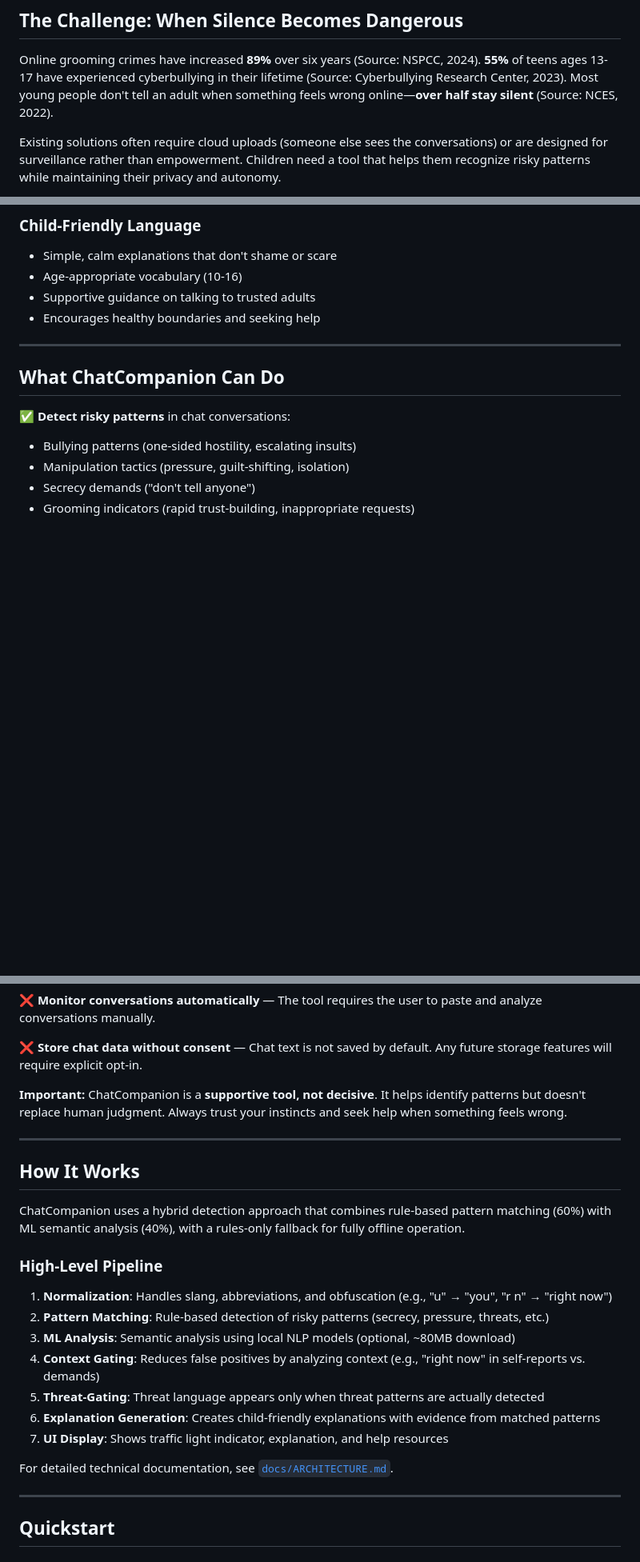
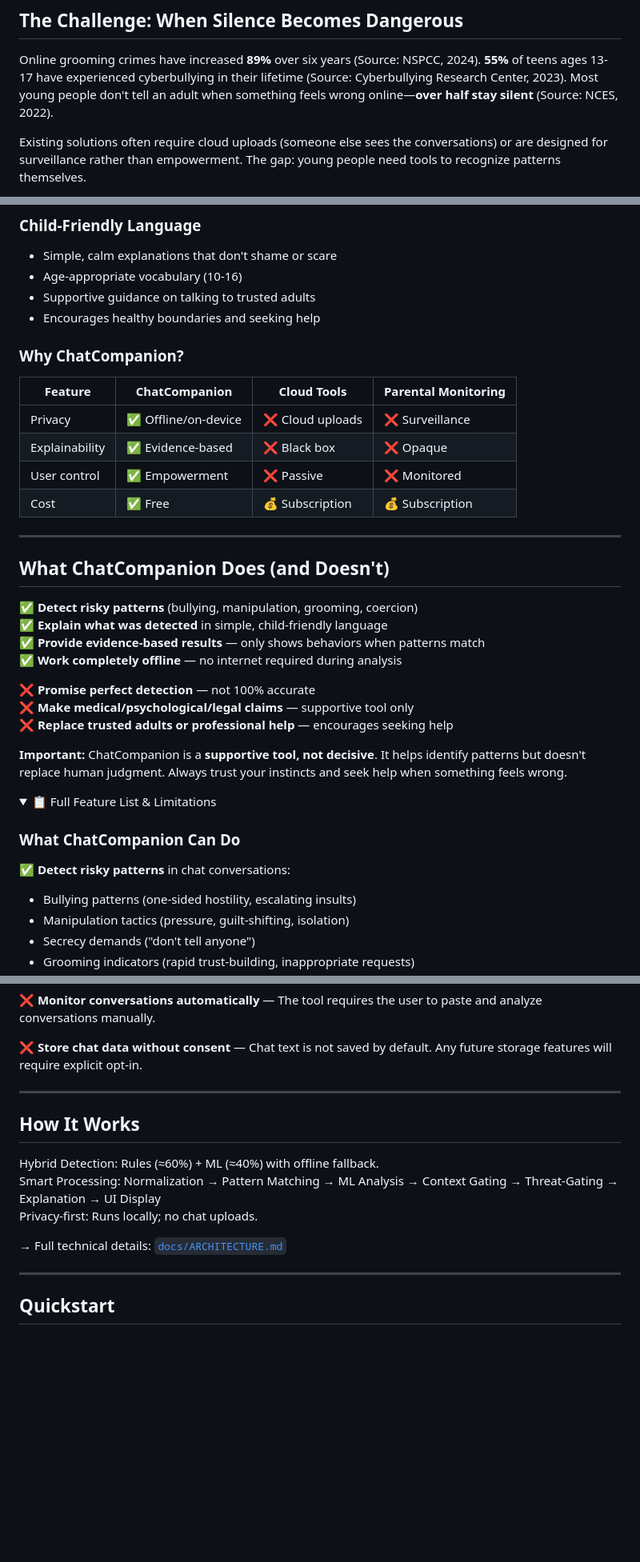
Before and after one commit to andreaseirich/ChatCompanion, a Markdown page: README.md, 3 parts joined by grey strips. Shown at 80% size. GitHub-like rendering; folded sections open; blank space fills up the shorter version.

```diff
--- a/README.md
+++ b/README.md
@@ -13,5 +13,5 @@
 
 Online grooming crimes have increased **89%** over six years (Source: NSPCC, 2024). **55%** of teens ages 13-17 have experienced cyberbullying in their lifetime (Source: Cyberbullying Research Center, 2023). Most young people don't tell an adult when something feels wrong online—**over half stay silent** (Source: NCES, 2022).
 
-Existing solutions often require cloud uploads (someone else sees the conversations) or are designed for surveillance rather than empowerment. Children need a tool that helps them recognize risky patterns while maintaining their privacy and autonomy.
+Existing solutions often require cloud uploads (someone else sees the conversations) or are designed for surveillance rather than empowerment. The gap: young people need tools to recognize patterns themselves.
 
@@ -128,9 +136,34 @@ ChatCompanion is a **local, fully offline tool** that helps children and teenage
 - Supportive guidance on talking to trusted adults
 - Encourages healthy boundaries and seeking help
 
+### Why ChatCompanion?
+
+| Feature | ChatCompanion | Cloud Tools | Parental Monitoring |
+|---------|---------------|-------------|---------------------|
+| Privacy | ✅ Offline/on-device | ❌ Cloud uploads | ❌ Surveillance |
+| Explainability | ✅ Evidence-based | ❌ Black box | ❌ Opaque |
+| User control | ✅ Empowerment | ❌ Passive | ❌ Monitored |
+| Cost | ✅ Free | 💰 Subscription | 💰 Subscription |
+
 ---
 
-## What ChatCompanion Can Do
+## What ChatCompanion Does (and Doesn't)
+
+✅ **Detect risky patterns** (bullying, manipulation, grooming, coercion)
+✅ **Explain what was detected** in simple, child-friendly language
+✅ **Provide evidence-based results** — only shows behaviors when patterns match
+✅ **Work completely offline** — no internet required during analysis
+
+❌ **Promise perfect detection** — not 100% accurate
+❌ **Make medical/psychological/legal claims** — supportive tool only
+❌ **Replace trusted adults or professional help** — encourages seeking help
+
+**Important:** ChatCompanion is a **supportive tool, not decisive**. It helps identify patterns but doesn't replace human judgment. Always trust your instincts and seek help when something feels wrong.
+
+<details>
+<summary>📋 Full Feature List & Limitations</summary>
+
+### What ChatCompanion Can Do
 
 ✅ **Detect risky patterns** in chat conversations:
 - Bullying patterns (one-sided hostility, escalating insults)
@@ -165,25 +196,17 @@ ChatCompanion is a **local, fully offline tool** that helps children and teenage
 
 ❌ **Store chat data without consent** — Chat text is not saved by default. Any future storage features will require explicit opt-in.
 
-**Important:** ChatCompanion is a **supportive tool, not decisive**. It helps identify patterns but doesn't replace human judgment. Always trust your instincts and seek help when something feels wrong.
+</details>
 
 ---
 
 ## How It Works
 
-ChatCompanion uses a hybrid detection approach that combines rule-based pattern matching (60%) with ML semantic analysis (40%), with a rules-only fallback for fully offline operation.
+Hybrid Detection: Rules (≈60%) + ML (≈40%) with offline fallback.
+Smart Processing: Normalization → Pattern Matching → ML Analysis → Context Gating → Threat-Gating → Explanation → UI Display
+Privacy-first: Runs locally; no chat uploads.
 
-### High-Level Pipeline
-
-1. **Normalization**: Handles slang, abbreviations, and obfuscation (e.g., "u" → "you", "r n" → "right now")
-2. **Pattern Matching**: Rule-based detection of risky patterns (secrecy, pressure, threats, etc.)
-3. **ML Analysis**: Semantic analysis using local NLP models (optional, ~80MB download)
-4. **Context Gating**: Reduces false positives by analyzing context (e.g., "right now" in self-reports vs. demands)
-5. **Threat-Gating**: Threat language appears only when threat patterns are actually detected
-6. **Explanation Generation**: Creates child-friendly explanations with evidence from matched patterns
-7. **UI Display**: Shows traffic light indicator, explanation, and help resources
-
-For detailed technical documentation, see [`docs/ARCHITECTURE.md`](docs/ARCHITECTURE.md).
+→ Full technical details: [`docs/ARCHITECTURE.md`](docs/ARCHITECTURE.md)
 
 ---
 
```
Also changed, not shown: other parts of README.md (+29 -27 lines).
